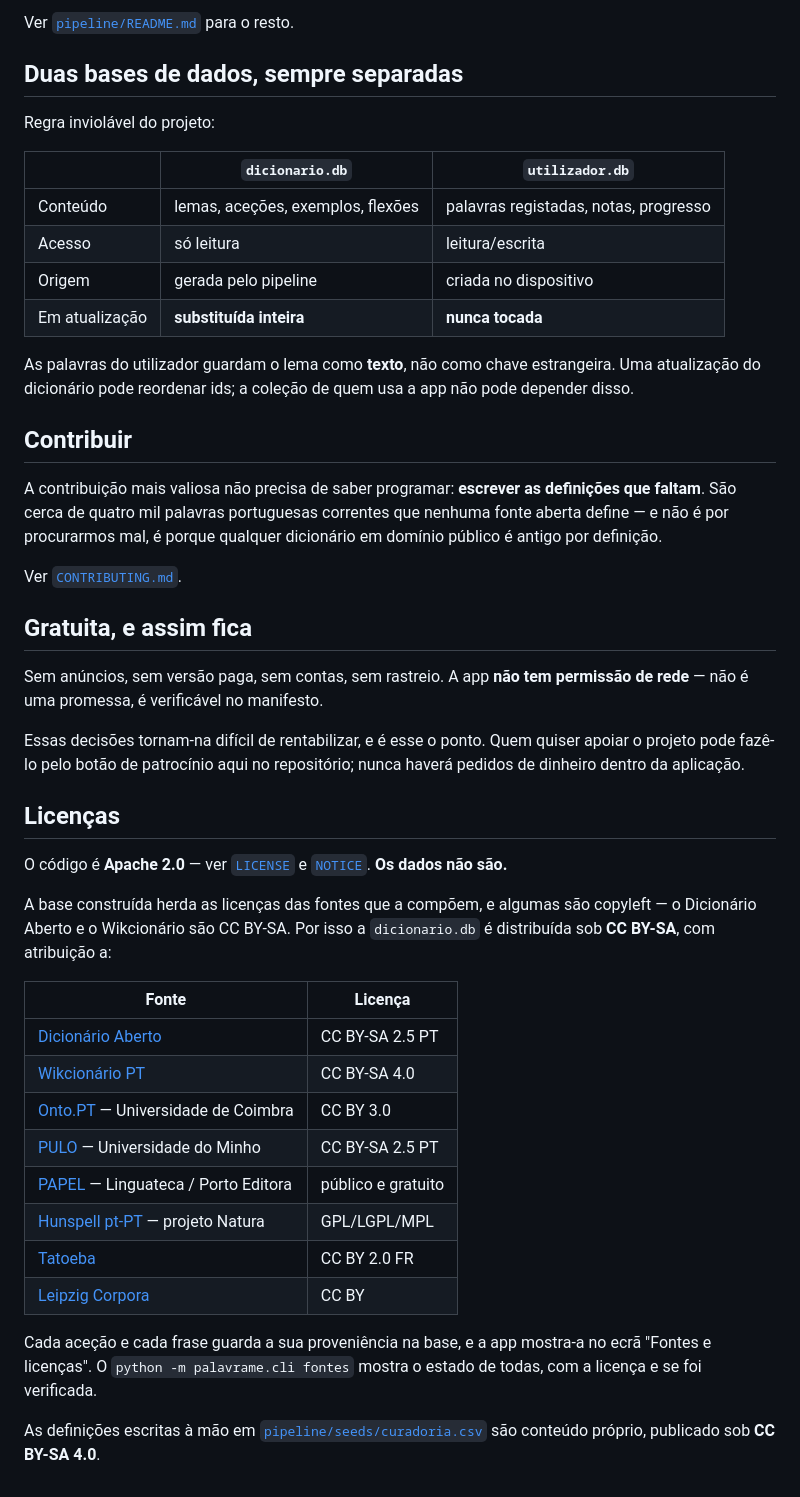
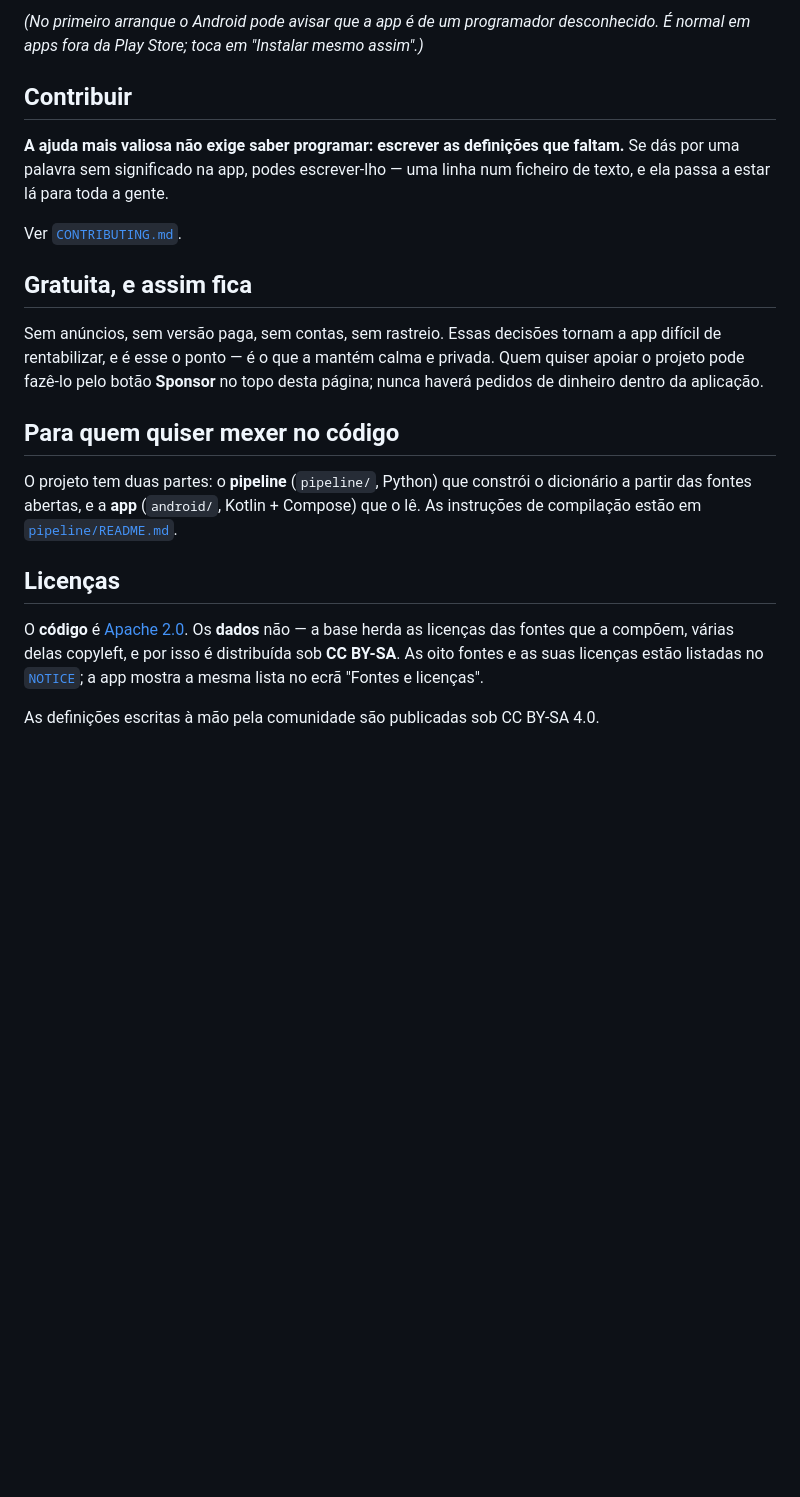
Before and after one commit to JorgeS15/Palavra-me, a Markdown page: README.md, the part around one of its changes. GitHub-like rendering; blank space fills up the shorter version.

```diff
--- a/README.md
+++ b/README.md
@@ -95,62 +68,34 @@ Em Linux ou macOS é igual, com `source .venv/bin/activate`.
-Ver [`pipeline/README.md`](pipeline/README.md) para o resto.
-
-## Duas bases de dados, sempre separadas
-
-Regra inviolável do projeto:
-
-| | `dicionario.db` | `utilizador.db` |
-|---|---|---|
-| Conteúdo | lemas, aceções, exemplos, flexões | palavras registadas, notas, progresso |
-| Acesso | só leitura | leitura/escrita |
-| Origem | gerada pelo pipeline | criada no dispositivo |
-| Em atualização | **substituída inteira** | **nunca tocada** |
-
-As palavras do utilizador guardam o lema como **texto**, não como chave
-estrangeira. Uma atualização do dicionário pode reordenar ids; a coleção de
-quem usa a app não pode depender disso.
+*(No primeiro arranque o Android pode avisar que a app é de um programador
+desconhecido. É normal em apps fora da Play Store; toca em "Instalar mesmo
+assim".)*
 
 ## Contribuir
 
-A contribuição mais valiosa não precisa de saber programar: **escrever as
-definições que faltam**. São cerca de quatro mil palavras portuguesas
-correntes que nenhuma fonte aberta define — e não é por procurarmos mal, é
-porque qualquer dicionário em domínio público é antigo por definição.
+**A ajuda mais valiosa não exige saber programar: escrever as definições que
+faltam.** Se dás por uma palavra sem significado na app, podes escrever-lho —
+uma linha num ficheiro de texto, e ela passa a estar lá para toda a gente.
 
 Ver [`CONTRIBUTING.md`](CONTRIBUTING.md).
 
 ## Gratuita, e assim fica
 
-Sem anúncios, sem versão paga, sem contas, sem rastreio. A app **não tem
-permissão de rede** — não é uma promessa, é verificável no manifesto.
+Sem anúncios, sem versão paga, sem contas, sem rastreio. Essas decisões tornam
+a app difícil de rentabilizar, e é esse o ponto — é o que a mantém calma e
+privada. Quem quiser apoiar o projeto pode fazê-lo pelo botão **Sponsor** no
+topo desta página; nunca haverá pedidos de dinheiro dentro da aplicação.
 
-Essas decisões tornam-na difícil de rentabilizar, e é esse o ponto. Quem
-quiser apoiar o projeto pode fazê-lo pelo botão de patrocínio aqui no
-repositório; nunca haverá pedidos de dinheiro dentro da aplicação.
+## Para quem quiser mexer no código
+
+O projeto tem duas partes: o **pipeline** (`pipeline/`, Python) que constrói o
+dicionário a partir das fontes abertas, e a **app** (`android/`, Kotlin +
+Compose) que o lê. As instruções de compilação estão em
+[`pipeline/README.md`](pipeline/README.md).
 
 ## Licenças
 
-O código é **Apache 2.0** — ver [`LICENSE`](LICENSE) e [`NOTICE`](NOTICE).
-**Os dados não são.**
+O **código** é [Apache 2.0](LICENSE). Os **dados** não — a base herda as
+licenças das fontes que a compõem, várias delas copyleft, e por isso é
+distribuída sob **CC BY-SA**. As oito fontes e as suas licenças estão listadas
+no [`NOTICE`](NOTICE); a app mostra a mesma lista no ecrã "Fontes e licenças".
 
-A base construída herda as licenças das fontes que a compõem, e algumas são
-copyleft — o Dicionário Aberto e o Wikcionário são CC BY-SA. Por isso a
-`dicionario.db` é distribuída sob **CC BY-SA**, com atribuição a:
-
-| Fonte | Licença |
-|---|---|
-| [Dicionário Aberto](https://dicionario-aberto.net/) | CC BY-SA 2.5 PT |
-| [Wikcionário PT](https://pt.wiktionary.org/) | CC BY-SA 4.0 |
-| [Onto.PT](https://ontopt.dei.uc.pt/) — Universidade de Coimbra | CC BY 3.0 |
-| [PULO](http://wordnet.pt/) — Universidade do Minho | CC BY-SA 2.5 PT |
-| [PAPEL](https://www.linguateca.pt/PAPEL/) — Linguateca / Porto Editora | público e gratuito |
-| [Hunspell pt-PT](https://natura.di.uminho.pt/wiki/doku.php?id=dicionarios:main) — projeto Natura | GPL/LGPL/MPL |
-| [Tatoeba](https://tatoeba.org/) | CC BY 2.0 FR |
-| [Leipzig Corpora](https://wortschatz.uni-leipzig.de/) | CC BY |
-
-Cada aceção e cada frase guarda a sua proveniência na base, e a app mostra-a
-no ecrã "Fontes e licenças". O `python -m palavrame.cli fontes` mostra o
-estado de todas, com a licença e se foi verificada.
-
-As definições escritas à mão em
-[`pipeline/seeds/curadoria.csv`](pipeline/seeds/curadoria.csv) são conteúdo
-próprio, publicado sob **CC BY-SA 4.0**.
+As definições escritas à mão pela comunidade são publicadas sob CC BY-SA 4.0.
```
Also changed, not shown: other parts of README.md (+47 -74 lines).
